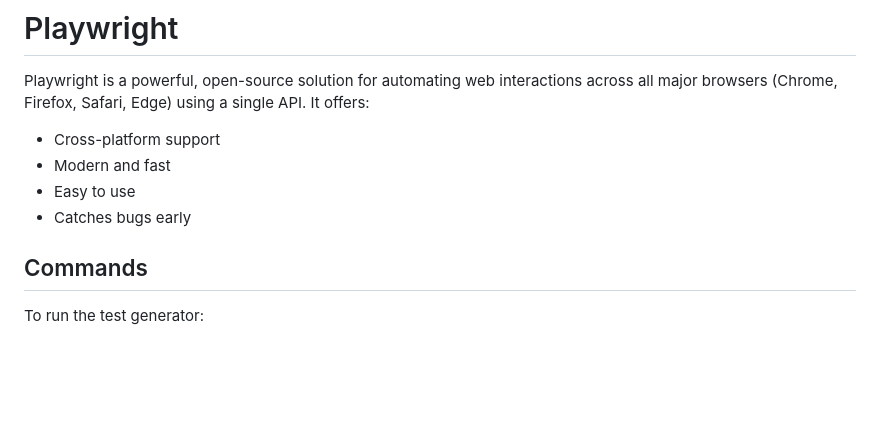
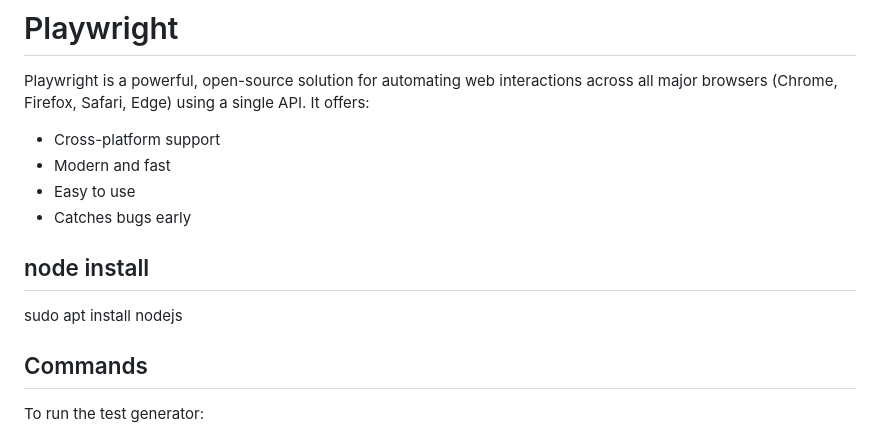
Before and after one commit to krishilmodh/html-practice1, a Markdown page: README.md, the part around the change. Rendered like a GitHub page; blank space fills up the shorter version.

```diff
--- a/README.md
+++ b/README.md
@@ -5,6 +5,9 @@ Playwright is a powerful, open-source solution for automating web interactions a
 - Modern and fast
 - Easy to use
 - Catches bugs early
+
+## node install
+sudo apt install nodejs
 
 ## Commands
 
```
